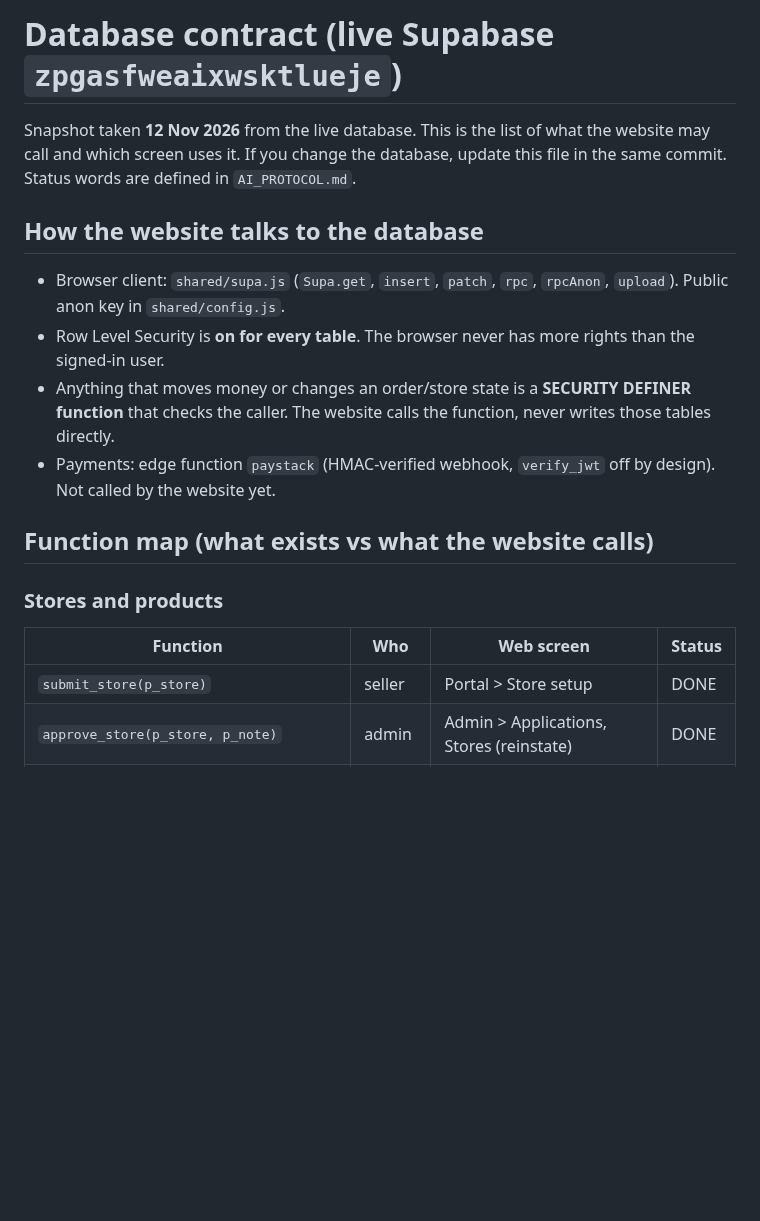
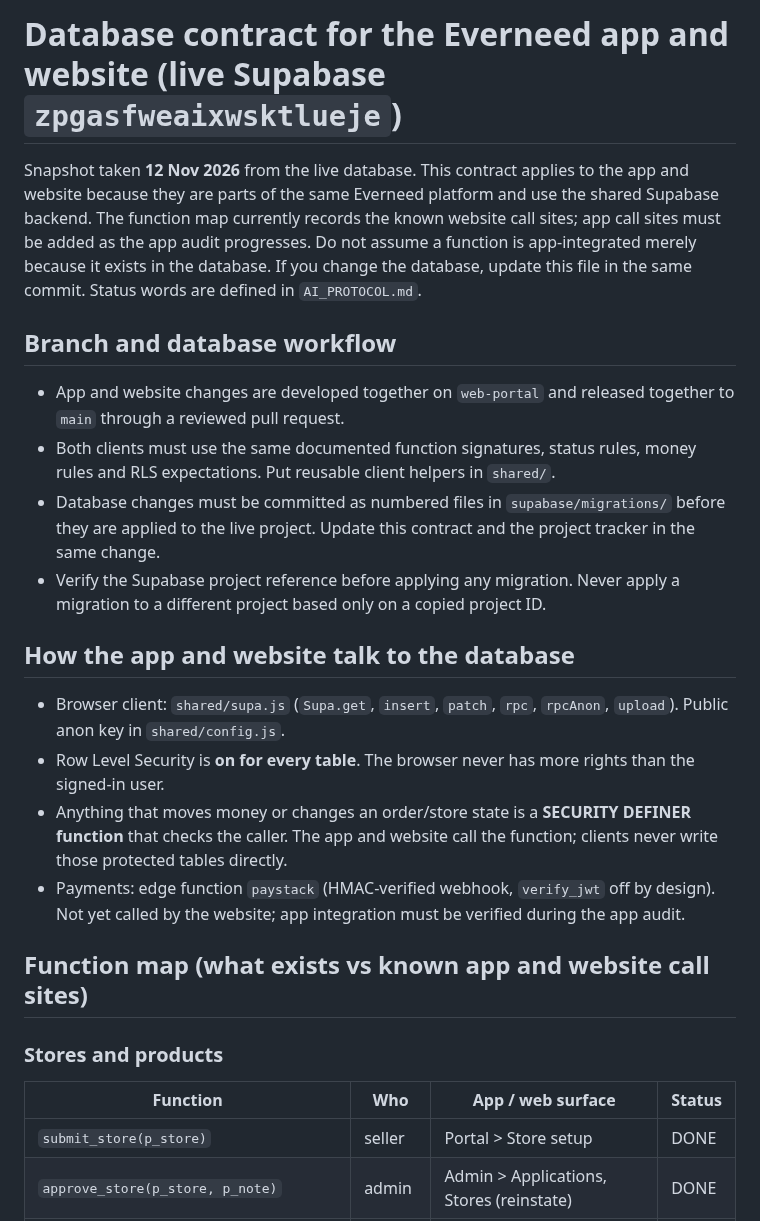
Before and after one commit to Connexa-hub/Everneed, a Markdown page: docs/WORKFLOW/DB_CONTRACT.md, the part around the change. GitHub-like rendering; blank space fills up the shorter version.

Commit message:
docs(workflow): make database contract cover app and website

```diff
--- a/docs/WORKFLOW/DB_CONTRACT.md
+++ b/docs/WORKFLOW/DB_CONTRACT.md
@@ -1,18 +1,24 @@
-# Database contract (live Supabase `zpgasfweaixwsktlueje`)
+# Database contract for the Everneed app and website (live Supabase `zpgasfweaixwsktlueje`)
 
-Snapshot taken **12 Nov 2026** from the live database. This is the list of what the website may call and which screen uses it.
+Snapshot taken **12 Nov 2026** from the live database. This contract applies to the app and website because they are parts of the same Everneed platform and use the shared Supabase backend. The function map currently records the known website call sites; app call sites must be added as the app audit progresses. Do not assume a function is app-integrated merely because it exists in the database.
 If you change the database, update this file in the same commit. Status words are defined in `AI_PROTOCOL.md`.
 
-## How the website talks to the database
+## Branch and database workflow
+- App and website changes are developed together on `web-portal` and released together to `main` through a reviewed pull request.
+- Both clients must use the same documented function signatures, status rules, money rules and RLS expectations. Put reusable client helpers in `shared/`.
+- Database changes must be committed as numbered files in `supabase/migrations/` before they are applied to the live project. Update this contract and the project tracker in the same change.
+- Verify the Supabase project reference before applying any migration. Never apply a migration to a different project based only on a copied project ID.
+
+## How the app and website talk to the database
 - Browser client: `shared/supa.js` (`Supa.get`, `insert`, `patch`, `rpc`, `rpcAnon`, `upload`). Public anon key in `shared/config.js`.
 - Row Level Security is **on for every table**. The browser never has more rights than the signed-in user.
-- Anything that moves money or changes an order/store state is a **SECURITY DEFINER function** that checks the caller. The website calls the function, never writes those tables directly.
-- Payments: edge function `paystack` (HMAC-verified webhook, `verify_jwt` off by design). Not called by the website yet.
+- Anything that moves money or changes an order/store state is a **SECURITY DEFINER function** that checks the caller. The app and website call the function; clients never write those protected tables directly.
+- Payments: edge function `paystack` (HMAC-verified webhook, `verify_jwt` off by design). Not yet called by the website; app integration must be verified during the app audit.
 
-## Function map (what exists vs what the website calls)
+## Function map (what exists vs known app and website call sites)
 
 ### Stores and products
-| Function | Who | Web screen | Status |
+| Function | Who | App / web surface | Status |
 |---|---|---|---|
 | `submit_store(p_store)` | seller | Portal > Store setup | DONE |
 | `approve_store(p_store, p_note)` | admin | Admin > Applications, Stores (reinstate) | DONE |
```
